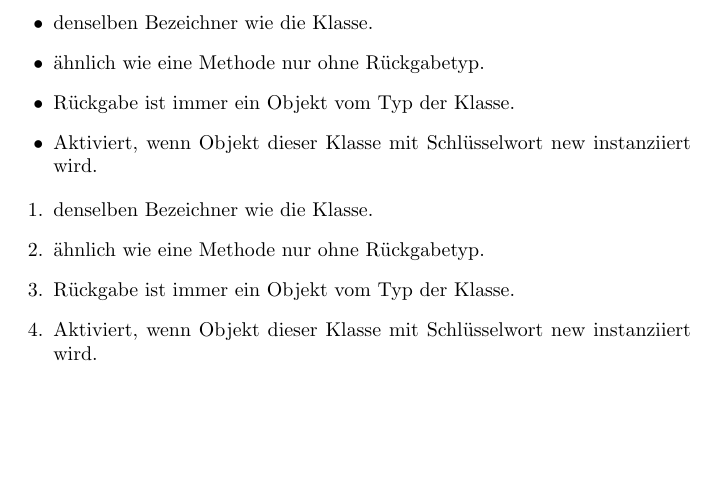
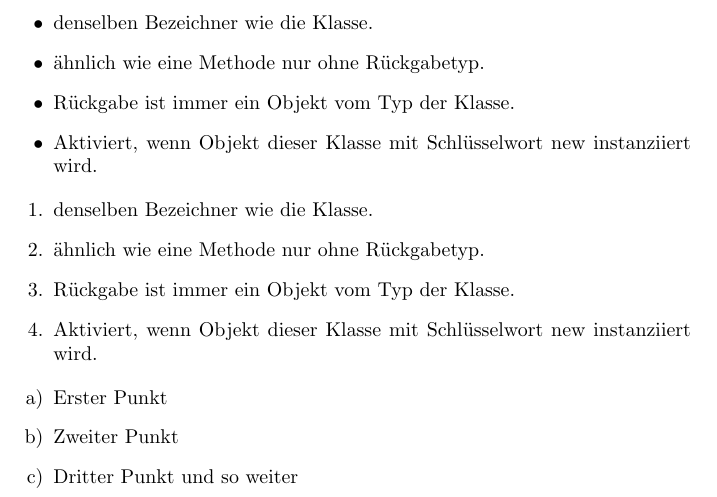
Before and after one commit to LinusBongen/LaTeX-examples, a LaTeX document (listing/listing.tex): part of the page, cut so that both start at the same text, the shorter picture padded with empty space. Compiled offline with pdfLaTeX.

Commit message:
add more lists

```diff
--- a/listing/listing.tex
+++ b/listing/listing.tex
@@ -17,4 +17,10 @@
     \item Aktiviert, wenn Objekt dieser Klasse mit Schlüsselwort new instanziiert wird.
 \end{enumerate}
 
+\begin{enumerate}[label=\alph*)]
+    \item Erster Punkt
+    \item Zweiter Punkt
+    \item Dritter Punkt und so weiter
+\end{enumerate}
+
 \end{document}
```
Also changed, not shown: listing/listing.pdf, listing/listing.tex (2 more changed lines).
